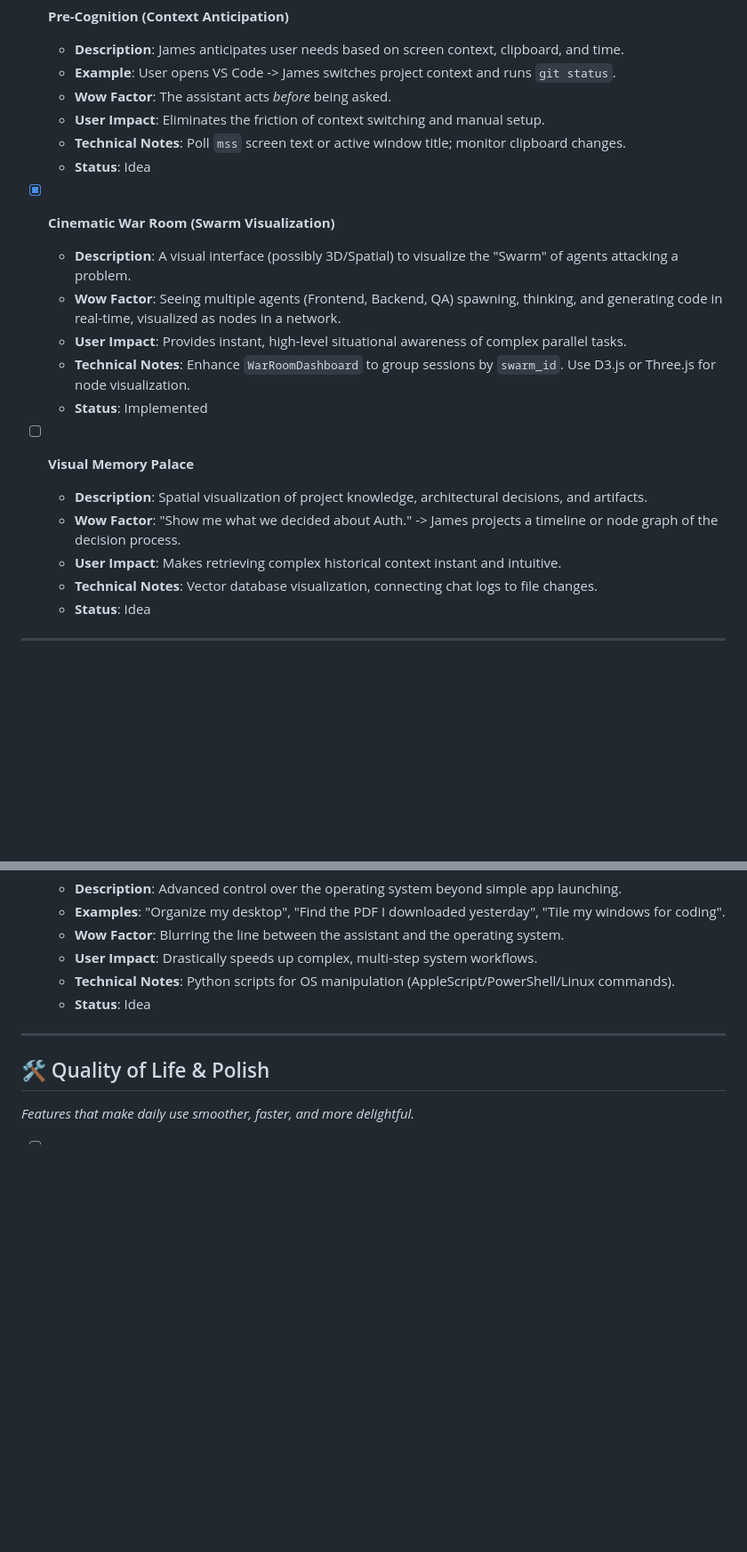
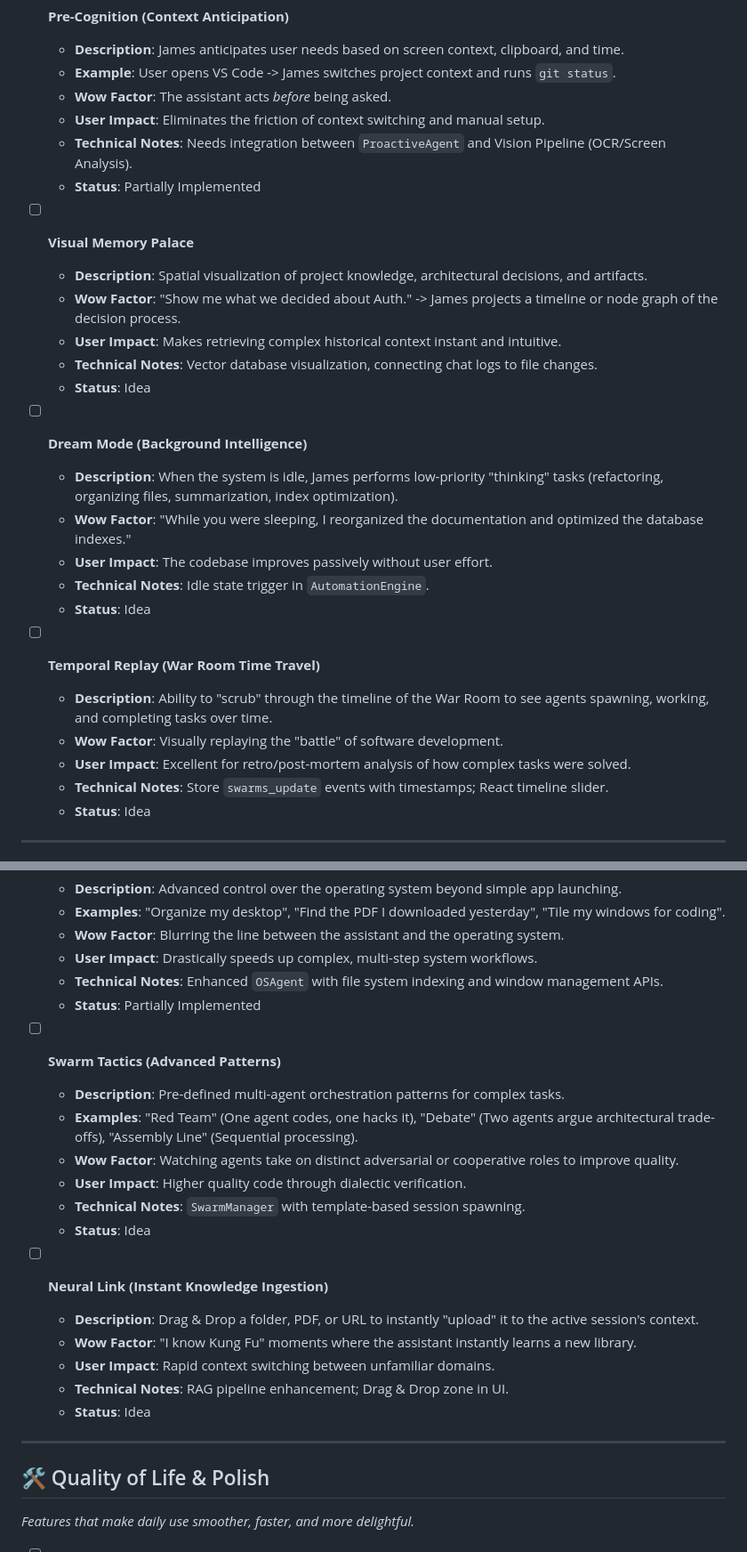
Before and after one commit to Cyberdogs7/agent_james, a Markdown page: TODO.md, 2 parts joined by grey strips. Shown at 89% size. Rendered like a GitHub page; blank space fills up the shorter version.

Commit message:
Update TODO.md to reflect current state and aspirational vision
- Removed implemented features: Cinematic War Room, Smart Merge Suggestions, Self-Healing Automations, Nagging Secretary.
- Updated partial features: Pre-Cognition, Deep OS Integration.
- Added new aspirational features: Dream Mode, Temporal Replay, Swarm Tactics, Neural Link, Whisper Mode.
- Formatted document to align with 'North Star' product vision.

Co-authored-by: Cyberdogs7 <62211064+Cyberdogs7@users.noreply.github.com>

```diff
--- a/TODO.md
+++ b/TODO.md
@@ -15,21 +15,28 @@ This document serves as the single source of truth for the evolution of the A.D.
   - **Example**: User opens VS Code -> James switches project context and runs `git status`.
   - **Wow Factor**: The assistant acts *before* being asked.
   - **User Impact**: Eliminates the friction of context switching and manual setup.
-  - **Technical Notes**: Poll `mss` screen text or active window title; monitor clipboard changes.
-  - **Status**: Idea
-
-- [x] **Cinematic War Room (Swarm Visualization)**
-  - **Description**: A visual interface (possibly 3D/Spatial) to visualize the "Swarm" of agents attacking a problem.
-  - **Wow Factor**: Seeing multiple agents (Frontend, Backend, QA) spawning, thinking, and generating code in real-time, visualized as nodes in a network.
-  - **User Impact**: Provides instant, high-level situational awareness of complex parallel tasks.
-  - **Technical Notes**: Enhance `WarRoomDashboard` to group sessions by `swarm_id`. Use D3.js or Three.js for node visualization.
-  - **Status**: Implemented
+  - **Technical Notes**: Needs integration between `ProactiveAgent` and Vision Pipeline (OCR/Screen Analysis).
+  - **Status**: Partially Implemented
 
 - [ ] **Visual Memory Palace**
   - **Description**: Spatial visualization of project knowledge, architectural decisions, and artifacts.
   - **Wow Factor**: "Show me what we decided about Auth." -> James projects a timeline or node graph of the decision process.
   - **User Impact**: Makes retrieving complex historical context instant and intuitive.
   - **Technical Notes**: Vector database visualization, connecting chat logs to file changes.
+  - **Status**: Idea
+
+- [ ] **Dream Mode (Background Intelligence)**
+  - **Description**: When the system is idle, James performs low-priority "thinking" tasks (refactoring, organizing files, summarization, index optimization).
+  - **Wow Factor**: "While you were sleeping, I reorganized the documentation and optimized the database indexes."
+  - **User Impact**: The codebase improves passively without user effort.
+  - **Technical Notes**: Idle state trigger in `AutomationEngine`.
+  - **Status**: Idea
+
+- [ ] **Temporal Replay (War Room Time Travel)**
+  - **Description**: Ability to "scrub" through the timeline of the War Room to see agents spawning, working, and completing tasks over time.
+  - **Wow Factor**: Visually replaying the "battle" of software development.
+  - **User Impact**: Excellent for retro/post-mortem analysis of how complex tasks were solved.
+  - **Technical Notes**: Store `swarms_update` events with timestamps; React timeline slider.
   - **Status**: Idea
 
 ---
@@ -52,7 +59,22 @@ This document serves as the single source of truth for the evolution of the A.D.
   - **Examples**: "Organize my desktop", "Find the PDF I downloaded yesterday", "Tile my windows for coding".
   - **Wow Factor**: Blurring the line between the assistant and the operating system.
   - **User Impact**: Drastically speeds up complex, multi-step system workflows.
-  - **Technical Notes**: Python scripts for OS manipulation (AppleScript/PowerShell/Linux commands).
+  - **Technical Notes**: Enhanced `OSAgent` with file system indexing and window management APIs.
+  - **Status**: Partially Implemented
+
+- [ ] **Swarm Tactics (Advanced Patterns)**
+  - **Description**: Pre-defined multi-agent orchestration patterns for complex tasks.
+  - **Examples**: "Red Team" (One agent codes, one hacks it), "Debate" (Two agents argue architectural trade-offs), "Assembly Line" (Sequential processing).
+  - **Wow Factor**: Watching agents take on distinct adversarial or cooperative roles to improve quality.
+  - **User Impact**: Higher quality code through dialectic verification.
+  - **Technical Notes**: `SwarmManager` with template-based session spawning.
+  - **Status**: Idea
+
+- [ ] **Neural Link (Instant Knowledge Ingestion)**
+  - **Description**: Drag & Drop a folder, PDF, or URL to instantly "upload" it to the active session's context.
+  - **Wow Factor**: "I know Kung Fu" moments where the assistant instantly learns a new library.
+  - **User Impact**: Rapid context switching between unfamiliar domains.
+  - **Technical Notes**: RAG pipeline enhancement; Drag & Drop zone in UI.
   - **Status**: Idea
 
 ---
```
Also changed, not shown: other parts of TODO.md (+7 -0 lines).
